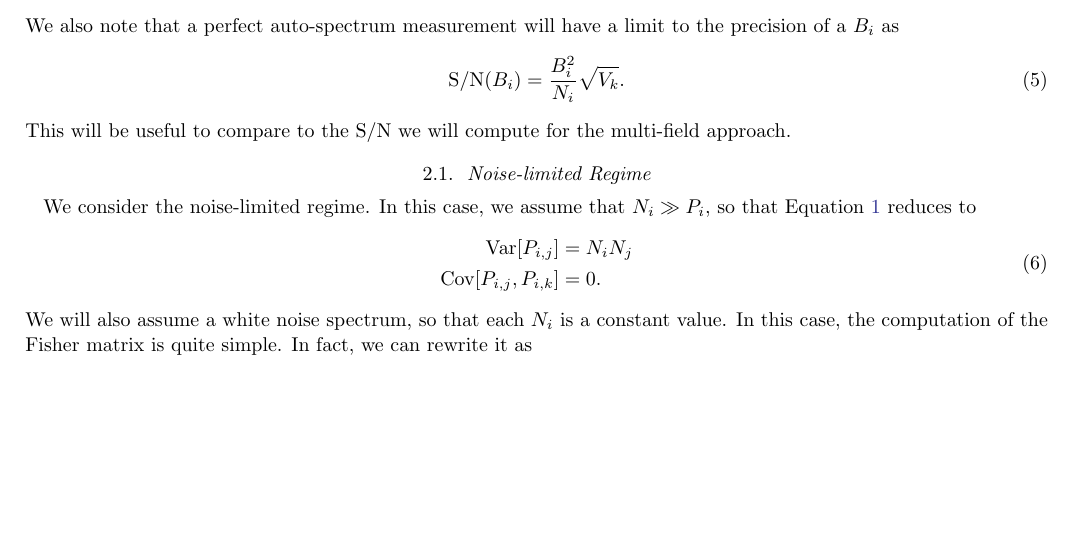
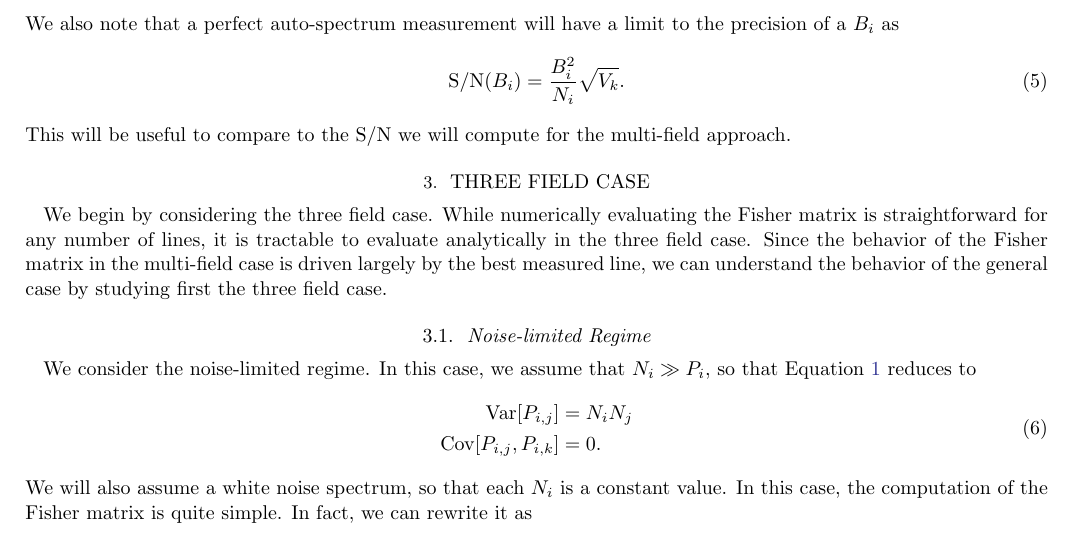
Before and after one commit to gusbeane/CO_eloping, a LaTeX paper (paper/ms.tex): part of page 2 of 6, cut so that both start at the same text, the shorter picture padded with empty space. Compiled offline with LaTeX, dvips and Ghostscript.

Commit message:
Separate multi-field section

```diff
--- a/paper/ms.tex
+++ b/paper/ms.tex
@@ -136,6 +136,14 @@ precision of a $B_i$ as
 \eeq
 This will be useful to compare to the $\text{S}/\text{N}$ we will compute for
 the multi-field approach.
+
+\section{Three Field Case} \label{sec:three_field}
+We begin by considering the three field case. While numerically evaluating the
+Fisher matrix is straightforward for any number of lines, it is tractable to
+evaluate analytically in the three field case. Since the behavior of the
+Fisher matrix in the multi-field case is driven largely by the best measured
+line, we can understand the behavior of the general case by studying first the
+three field case.
 
 \subsection{Noise-limited Regime} \label{ssec:noise_limited}
 We consider the noise-limited regime. In this case, we assume that $N_i \gg
```
